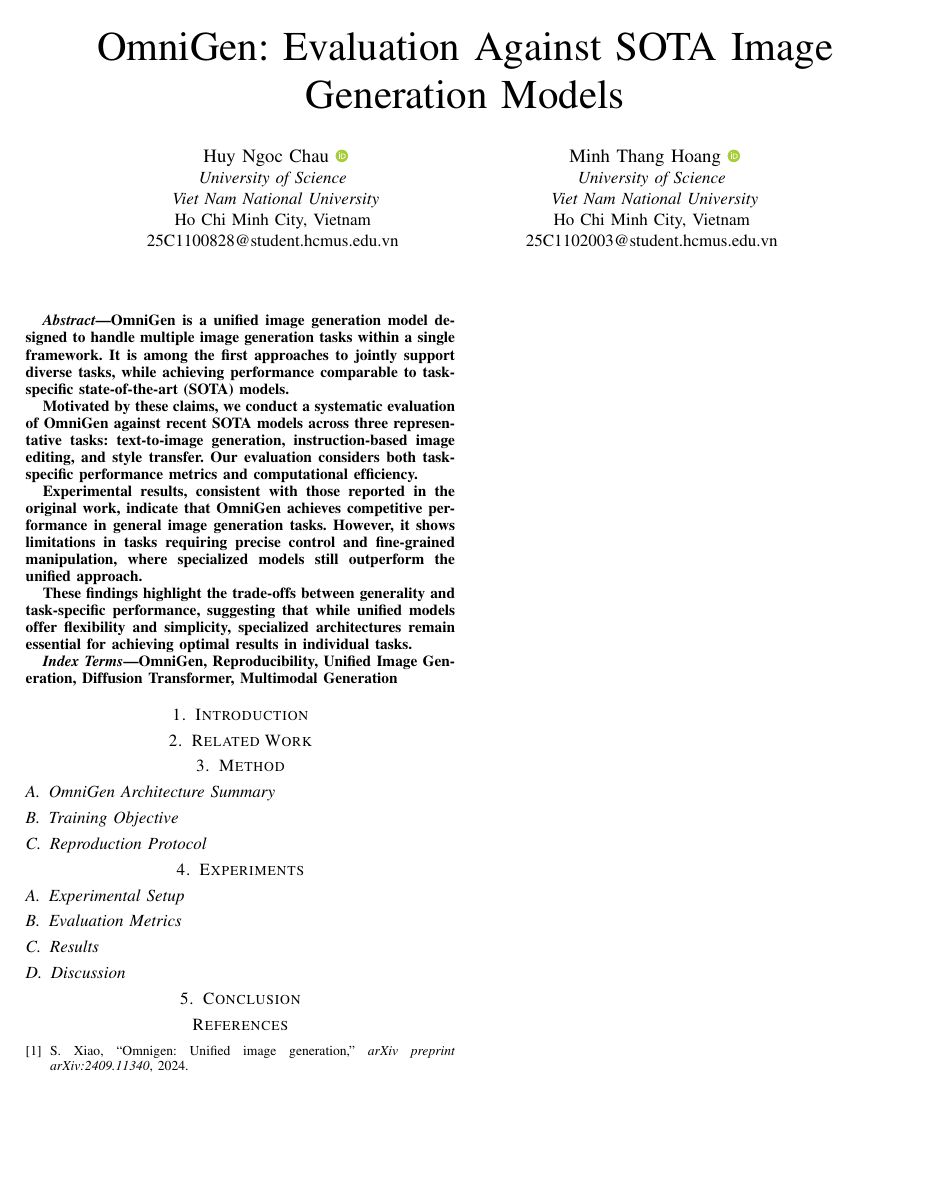
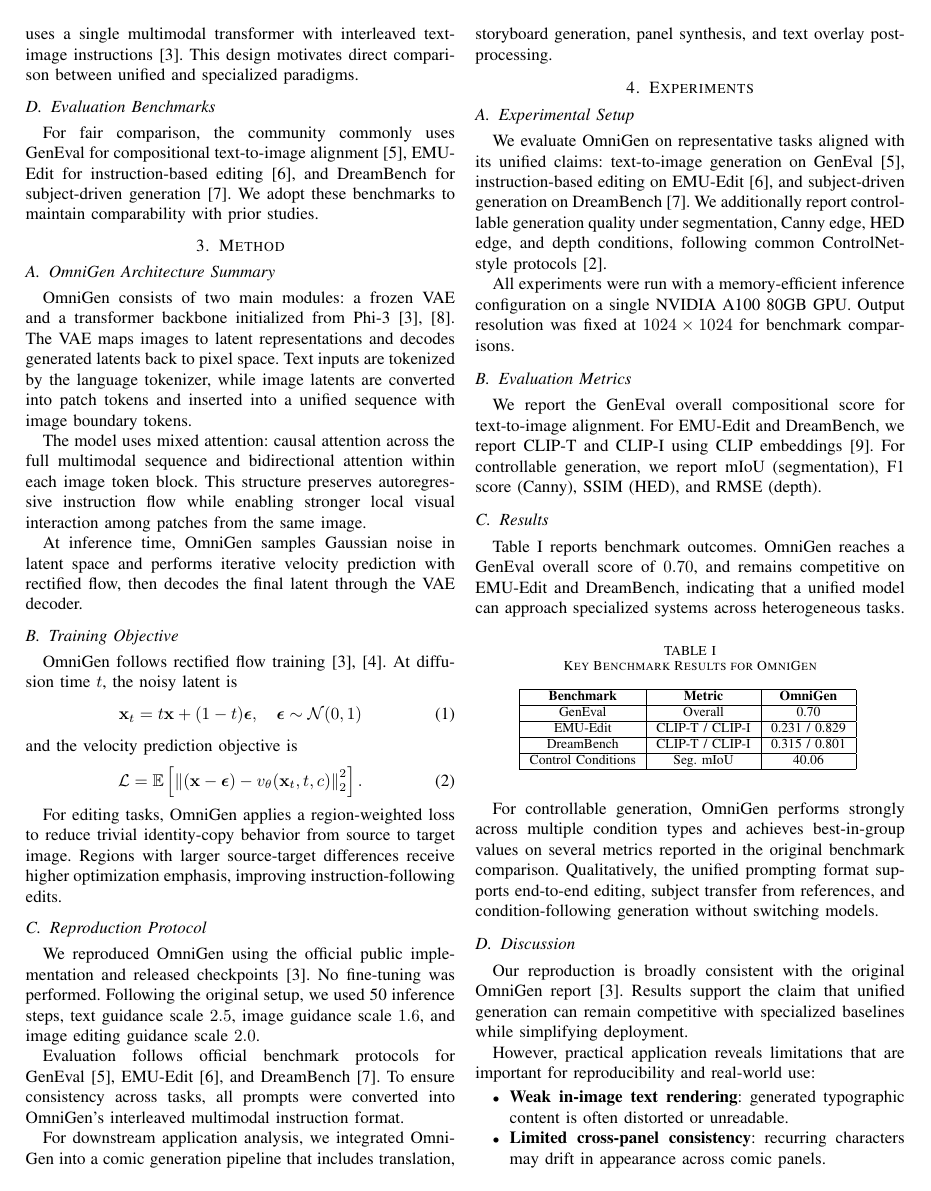
Before and after one commit to Chau-Ngoc-Huy/OmniGenCommic, a LaTeX paper (paper.tex): the whole page before the commit and page 2 of 3 after it. Compiled offline with pdfLaTeX; a missing font is replaced by an installed copy or a similar font; a LaTeX package or settings file that is missing is left out.

Commit message:
version 3

```diff
--- a/paper.tex
+++ b/paper.tex
@@ -77,82 +83,80 @@ OmniGen, Reproducibility, Unified Image Generation, Diffusion Transformer, Multi
+Recent research explores unifying multiple generation tasks under shared backbones. OmniGen is a representative approach that removes separate condition encoders and instead uses a single multimodal transformer with interleaved text-image instructions \cite{omnigen2024}. This design motivates direct comparison between unified and specialized paradigms.
+
+\subsection{Evaluation Benchmarks}
+For fair comparison, the community commonly uses GenEval for compositional text-to-image alignment \cite{geneval}, EMU-Edit for instruction-based editing \cite{emuedit}, and DreamBench for subject-driven generation \cite{dreambench}. We adopt these benchmarks to maintain comparability with prior studies.
 
 \section{Method}
 \label{sec:method}
 
 \subsection{OmniGen Architecture Summary}
-% OmniGen consists of two main modules: a frozen VAE and a transformer backbone initialized from Phi-3 \cite{phi3,omnigen2024}. Text is tokenized with the language tokenizer, while images are mapped to latent patches and inserted into the token stream with special image boundary tokens. This design removes separate condition encoders and keeps the pipeline simple.
+OmniGen consists of two main modules: a frozen VAE and a transformer backbone initialized from Phi-3 \cite{phi3,omnigen2024}. The VAE maps images to latent representations and decodes generated latents back to pixel space. Text inputs are tokenized by the language tokenizer, while image latents are converted into patch tokens and inserted into a unified sequence with image boundary tokens.
 
-% OmniGen uses mixed attention: causal attention over the full sequence, with bidirectional attention inside each image token block. This improves latent denoising quality versus plain causal masking for visual tokens.
+The model uses mixed attention: causal attention across the full multimodal sequence and bidirectional attention within each image token block. This structure preserves autoregressive instruction flow while enabling stronger local visual interaction among patches from the same image.
+
+At inference time, OmniGen samples Gaussian noise in latent space and performs iterative velocity prediction with rectified flow, then decodes the final latent through the VAE decoder.
 
 \subsection{Training Objective}
-% The model follows rectified flow training \cite{omnigen2024,sd3}. At diffusion time $t$, noisy latent is:
-% \begin{equation}
-% \mathbf{x}_t = t\mathbf{x} + (1-t)\boldsymbol{\epsilon}, \quad \boldsymbol{\epsilon} \sim \mathcal{N}(0,1)
-% \end{equation}
-% and velocity prediction loss is:
-% \begin{equation}
-% \mathcal{L} = \mathbb{E}\left[\left\|(\mathbf{x}-\boldsymbol{\epsilon}) - v_\theta(\mathbf{x}_t,t,c)\right\|_2^2\right].
-% \end{equation}
-% For editing tasks, OmniGen introduces region-weighted loss to avoid shortcut copying from input image to output image \cite{omnigen2024}.
+OmniGen follows rectified flow training \cite{omnigen2024,sd3}. At diffusion time $t$, the noisy latent is
+\begin{equation}
+\mathbf{x}_t = t\mathbf{x} + (1-t)\boldsymbol{\epsilon}, \quad \boldsymbol{\epsilon} \sim \mathcal{N}(0,1)
+\end{equation}
+and the velocity prediction objective is
+\begin{equation}
+\mathcal{L} = \mathbb{E}\left[\left\|(\mathbf{x}-\boldsymbol{\epsilon}) - v_\theta(\mathbf{x}_t,t,c)\right\|_2^2\right].
+\end{equation}
+
+For editing tasks, OmniGen applies a region-weighted loss to reduce trivial identity-copy behavior from source to target image. Regions with larger source-target differences receive higher optimization emphasis, improving instruction-following edits.
 
 \subsection{Reproduction Protocol}
-% We reproduce OmniGen behavior in four stages:
-% \begin{enumerate}
-%     \item \textbf{Environment and Assets}: use official checkpoint, official tokenizer, and SDXL VAE configuration.
-%     \item \textbf{Prompt Standardization}: convert all tasks into a single interleaved text-image instruction format.
-%     \item \textbf{Inference Settings}: 50 sampling steps, classifier-free guidance, text guidance scale $2.5$, image guidance scale $1.6$ (editing: $2.0$), matching reported setup \cite{omnigen2024}.
-%     \item \textbf{Task Groups}: text-to-image, instruction-based image editing, subject-driven generation, and visual-condition generation.
-% \end{enumerate}
+We reproduced OmniGen using the official public implementation and released checkpoints \cite{omnigen2024}. No fine-tuning was performed. Following the original setup, we used 50 inference steps, text guidance scale $2.5$, image guidance scale $1.6$, and image editing guidance scale $2.0$.
 
-% The core reproduction principle is to preserve the original instruction format. Instead of switching models per task, we only alter prompt content and input images.
+Evaluation follows official benchmark protocols for GenEval \cite{geneval}, EMU-Edit \cite{emuedit}, and DreamBench \cite{dreambench}. To ensure consistency across tasks, all prompts were converted into OmniGen's interleaved multimodal instruction format.
+
+For downstream application analysis, we integrated OmniGen into a comic generation pipeline that includes translation, storyboard generation, panel synthesis, and text overlay post-processing.
 
 \section{Experiments}
 \label{sec:experiments}
 
 \subsection{Experimental Setup}
-% We follow benchmark settings from prior studies to keep evaluation comparable. For text-to-image, we use GenEval \cite{geneval}. For editing quality, we follow EMU-Edit \cite{emuedit} with CLIP-based instruction and image similarity metrics \cite{radford2021learning}. For subject-driven generation, we use DreamBench \cite{dreambench}. For visual conditions, we compare against ControlNet-style settings on segmentation, edge, and depth conditions \cite{controlnet}.
+We evaluate OmniGen on representative tasks aligned with its unified claims: text-to-image generation on GenEval \cite{geneval}, instruction-based editing on EMU-Edit \cite{emuedit}, and subject-driven generation on DreamBench \cite{dreambench}. We additionally report controllable generation quality under segmentation, Canny edge, HED edge, and depth conditions, following common ControlNet-style protocols \cite{controlnet}.
+
+All experiments were run with a memory-efficient inference configuration on a single NVIDIA A100 80GB GPU. Output resolution was fixed at $1024 \times 1024$ for benchmark comparisons.
 
 \subsection{Evaluation Metrics}
-% We report:
-% \begin{itemize}
-%     \item \textbf{GenEval overall score} for object-centric text-image alignment.
-%     \item \textbf{CLIP-T} and \textbf{CLIP-I} for editing and subject-driven tasks.
-%     \item \textbf{Condition similarity metrics} (mIoU/F1/SSIM/RMSE) for controllable generation.
-% \end{itemize}
+We report the GenEval overall compositional score for text-to-image alignment. For EMU-Edit and DreamBench, we report CLIP-T and CLIP-I using CLIP embeddings \cite{radford2021learning}. For controllable generation, we report mIoU (segmentation), F1 score (Canny), SSIM (HED), and RMSE (depth).
 
 \subsection{Results}
-% Table \ref{tab1} summarizes key reference results reported by OmniGen and used as reproduction targets. These numbers show that a unified model can remain competitive with larger or task-specialized systems.
+Table \ref{tab:generation_results} reports benchmark outcomes. OmniGen reaches a GenEval overall score of $0.70$, and remains competitive on EMU-Edit and DreamBench, indicating that a unified model can approach specialized systems across heterogeneous tasks.
 
-% \begin{table}[htbp]
-% \caption{Representative Results Reported for OmniGen and Used as Reproduction Targets}
-% \begin{center}
-% \begin{tabular}{|c|c|c|}
-% \hline
-% \textbf{Benchmark} & \textbf{Metric} & \textbf{OmniGen Value}\\
-% \hline
-% GenEval & Overall & 0.70 \\
-% \hline
-% EMU-Edit & CLIP-T / CLIP-I & 0.231 / 0.829 \\
-% \hline
-% DreamBench & CLIP-T / CLIP-I & 0.315 / 0.801 \\
-% \hline
-% Control Condition & Seg. mIoU & 40.06 \\
-% \hline
-% \end{tabular}
-% \label{tab1}
-% \end{center}
-% \end{table}
+\begin{table}[htbp]
+\caption{Key Benchmark Results for OmniGen}
+\begin{center}
+\begin{tabular}{|c|c|c|}
+\hline
+\textbf{Benchmark} & \textbf{Metric} & \textbf{OmniGen} \\
+\hline
+GenEval & Overall & 0.70 \\
+\hline
+EMU-Edit & CLIP-T / CLIP-I & 0.231 / 0.829 \\
+\hline
+DreamBench & CLIP-T / CLIP-I & 0.315 / 0.801 \\
+\hline
+Control Conditions & Seg. mIoU & 40.06 \\
+\hline
+\end{tabular}
+\label{tab:generation_results}
+\end{center}
+\end{table}
 
-% In qualitative reproduction, the unified prompting format consistently enables:
-% \begin{itemize}
-%     \item end-to-end image editing without extra plugin models,
-%     \item subject transfer from one or multiple reference images,
-%     \item visual-condition following from plain instruction plus reference image.
-% \end{itemize}
+For controllable generation, OmniGen performs strongly across multiple condition types and achieves best-in-group values on several metrics reported in the original benchmark comparison. Qualitatively, the unified prompting format supports end-to-end editing, subject transfer from references, and condition-following generation without switching models.
 
 \subsection{Discussion}
-% The reproduction confirms the practical value of OmniGen's design: one model can replace multi-model orchestration in many cases. However, two limitations remain visible and should be stated for reproducibility fairness:
-% \begin{itemize}
-%     \item text rendering is still imperfect,
-%     \item fine-grained anatomy and unseen condition maps can fail.
-% \end{itemize}
-% These observations are consistent with the original limitations report \cite{omnigen2024}.
+Our reproduction is broadly consistent with the original OmniGen report \cite{omnigen2024}. Results support the claim that unified generation can remain competitive with specialized baselines while simplifying deployment.
+
+However, practical application reveals limitations that are important for reproducibility and real-world use:
+\begin{itemize}
+    \item \textbf{Weak in-image text rendering}: generated typographic content is often distorted or unreadable.
+    \item \textbf{Limited cross-panel consistency}: recurring characters may drift in appearance across comic panels.
+    \item \textbf{English prompt dependency}: performance degrades with non-English prompts in our tests.
+    \item \textbf{Detail loss in multi-panel layouts}: generating many panels jointly reduces per-panel visual fidelity.
+\end{itemize}
```
Also changed, not shown: paper.pdf, paper.tex (38 more changed lines), 1 other file.
